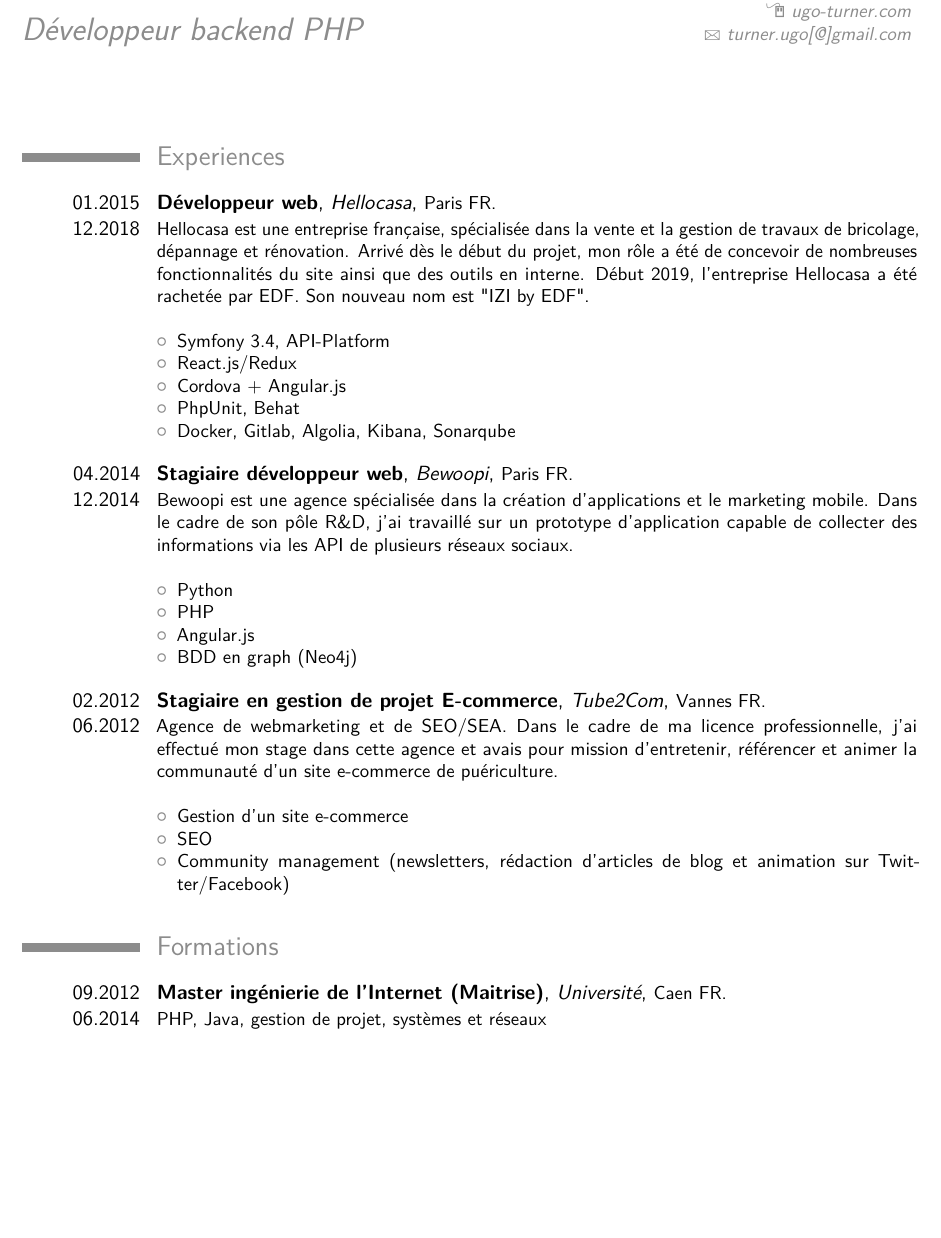
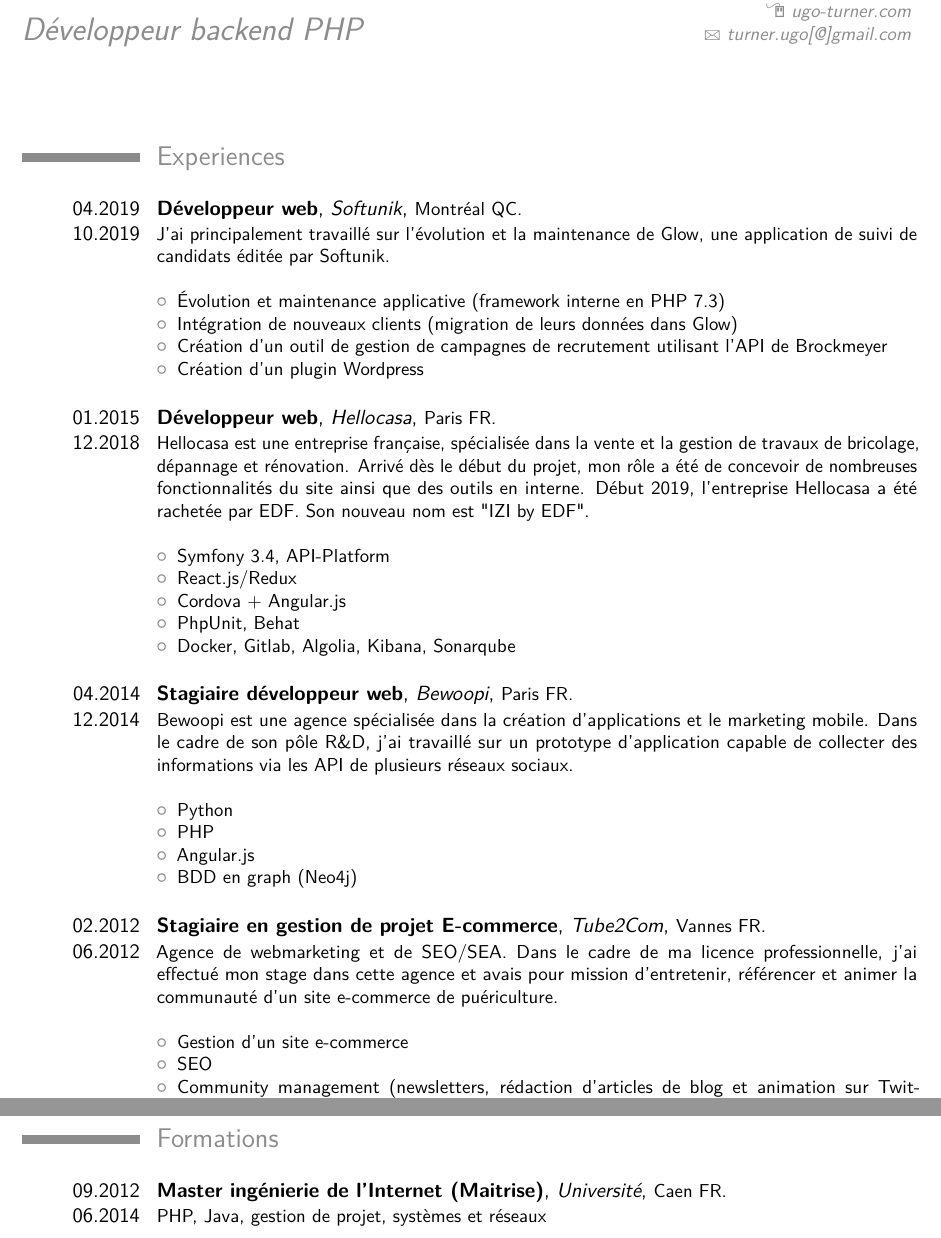
Before and after one commit to UgoTurner/resume, a LaTeX CV (resume.tex): part of the page before the commit and two parts of pages 1 and 2 of 2 after it, the two joined at a grey line, cut so that both start at the same text, the shorter picture padded with empty space. Compiled offline with pdfLaTeX.

Commit message:
Update xp

```diff
--- a/resume.tex
+++ b/resume.tex
@@ -54,6 +54,18 @@
 \section{Experiences}
 \bigbreak
 
+\cventry{04.2019\\10.2019}{Développeur web}{Softunik}{\small{Montréal QC}}{}{
+  J'ai principalement travaillé sur l'évolution et la maintenance de Glow, une application
+  de suivi de candidats éditée par Softunik.
+\newline{}
+\begin{itemize}
+\item Évolution et maintenance applicative (framework interne en PHP 7.3)
+\item Intégration de nouveaux clients (migration de leurs données dans Glow)
+\item Création d'un outil de gestion de campagnes de recrutement utilisant l'API de Brockmeyer
+\item Création d'un plugin Wordpress
+\end{itemize}}
+\bigbreak
+
 \cventry{01.2015\\12.2018}{Développeur web}{Hellocasa}{\small{Paris FR}}{}{
   Hellocasa est une entreprise française, spécialisée dans la vente et la gestion de travaux de bricolage, dépannage et rénovation.
   Arrivé dès le début du projet, mon rôle a été de concevoir de nombreuses fonctionnalités du site ainsi que des outils en interne.
@@ -90,6 +102,8 @@
 \item Community management (newsletters, rédaction d'articles de blog et animation sur Twitter/Facebook)
 \end{itemize}}
 \bigbreak
+\bigbreak
+\bigbreak
 
 %----------------------------------------------------------------------------------------
 %	EDUCATION SECTION
```
Also changed, not shown: resume.pdf.
